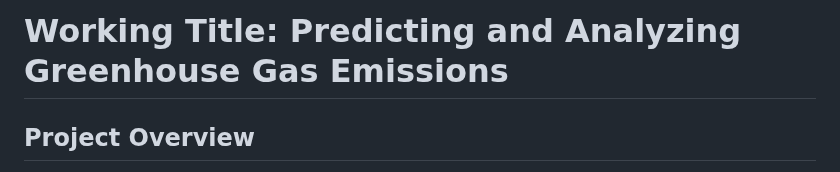
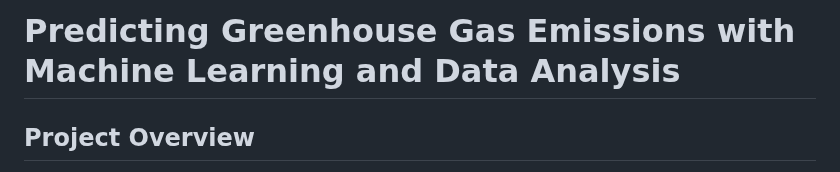
Before and after one commit to sahithig1/capstone_greenhouse_emissions, a Markdown page: README.md, the part around one of its changes. Rendered like a GitHub page.

```diff
--- a/README.md
+++ b/README.md
@@ -1,4 +1,4 @@
-# Working Title: Predicting and Analyzing Greenhouse Gas Emissions
+# Predicting Greenhouse Gas Emissions with Machine Learning and Data Analysis
 
 ## Project Overview
 As 2022 unfolded, a clear pathway of climate hope emerged. New policy breakthroughs have the potential to unlock enormous progress in the effort to slow and reverse warming temperatures. Encouraging developments from a very momentous year, as nation after nation elected more climate-oriented governments and enacted new efforts to curb greenhouse gas. in August the Biden administration and a narrow Democratic majority in Congress managed to pass the Inflation Reduction Act.
```
Also changed, not shown: other parts of README.md (+2 -2 lines).
